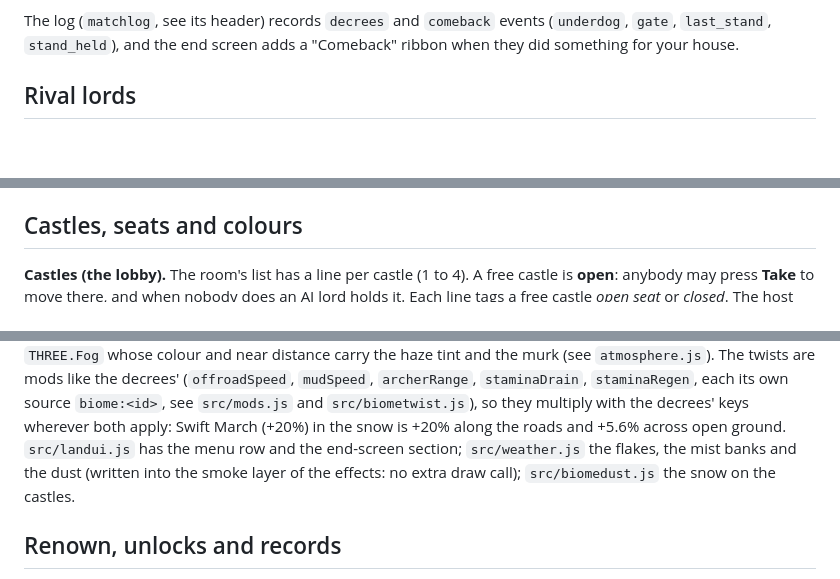
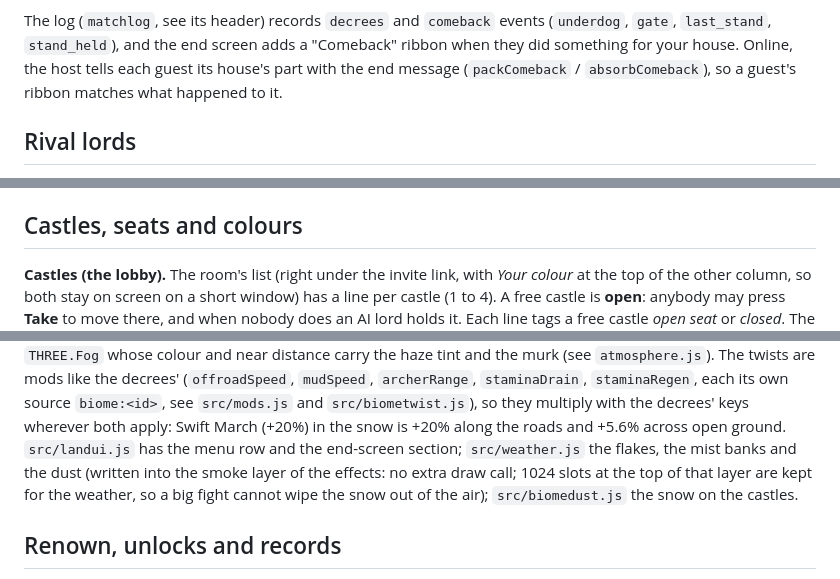
Before and after one commit to darkstalkermap-prog/Experimental-Game, a Markdown page: README.md, 3 parts joined by grey strips. Drawn GitHub-style; blank space fills up the shorter version.

Commit message:
README: guest comeback ribbon, weather slots, lobby order
Co-Authored-By: Claude Opus 5.5 <noreply@anthropic.com>
Claude-Session: https://claude.ai/code/session_012vMGjmdremazzBEZVSfDaT

```diff
--- a/README.md
+++ b/README.md
@@ -526,7 +526,8 @@ All three rules are decided by the host and apply to the AI lords exactly as to
   Online a guest's L is sent to the host. There is none in Hero Game Mode (no gold, and a fallen keep ends the mode).
 
 The log (`matchlog`, see its header) records `decrees` and `comeback` events (`underdog`, `gate`, `last_stand`, `stand_held`),
-and the end screen adds a "Comeback" ribbon when they did something for your house.
+and the end screen adds a "Comeback" ribbon when they did something for your house. Online, the host tells each guest its house's
+part with the end message (`packComeback` / `absorbComeback`), so a guest's ribbon matches what happened to it.
 
 ## Rival lords
 
@@ -566,7 +567,8 @@ his style too (`Game.waveList`). `src/rivalsui.js` is everything the player sees
 
 ## Castles, seats and colours
 
-**Castles (the lobby).** The room's list has a line per castle (1 to 4). A free castle is **open**: anybody may press **Take**
+**Castles (the lobby).** The room's list (right under the invite link, with *Your colour* at the top of the other column, so both
+stay on screen on a short window) has a line per castle (1 to 4). A free castle is **open**: anybody may press **Take**
 to move there, and when nobody does an AI lord holds it. Each line tags a free castle *open seat* or *closed*. The host can close a free castle with the **Seat:** button on its line, which
 cycles **Open → AI → Empty**: *AI* keeps people out and gives it to an AI lord, *Empty* leaves the castle standing with nobody
 in it (no lord, no soldiers, no waves; nobody marches on it; it counts as out of the war from the start). A war needs two
@@ -734,7 +736,8 @@ whose colour and near distance carry the haze tint and the murk (see `atmosphere
 `archerRange`, `staminaDrain`, `staminaRegen`, each its own source `biome:<id>`, see `src/mods.js` and `src/biometwist.js`), so they multiply with the decrees' keys
 wherever both apply: Swift March (+20%) in the snow is +20% along the roads and +5.6% across open ground. `src/landui.js` has the menu row and the end-screen
 section; `src/weather.js` the flakes, the
-mist banks and the dust (written into the smoke layer of the effects: no extra draw call); `src/biomedust.js` the snow on the castles.
+mist banks and the dust (written into the smoke layer of the effects: no extra draw call; 1024 slots at the top of that layer are kept
+for the weather, so a big fight cannot wipe the snow out of the air); `src/biomedust.js` the snow on the castles.
 
 ## Renown, unlocks and records
 
```
